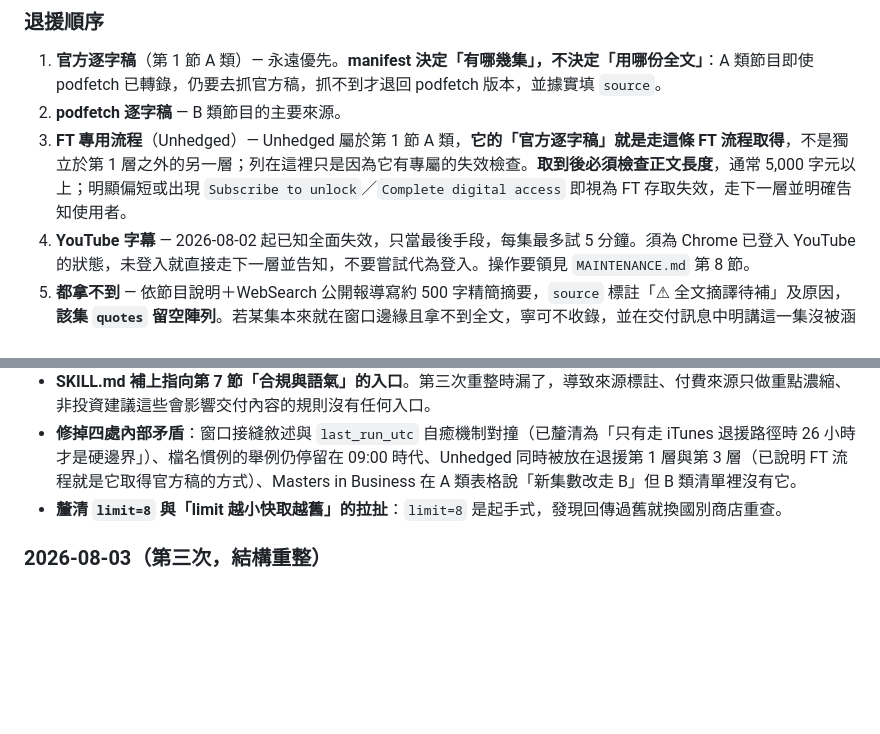
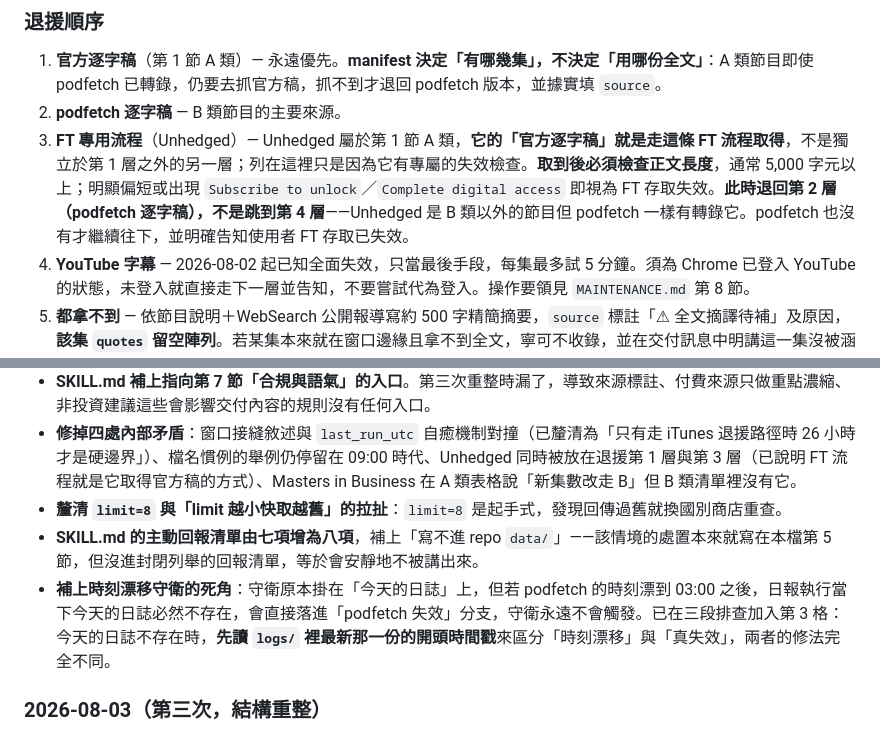
Before and after one commit to GunDamnBoy/podcast-knowledge-digest, a Markdown page: AGENT_BRIEF.md, 2 parts joined by grey strips. Drawn GitHub-style; blank space fills up the shorter version.

```diff
--- a/AGENT_BRIEF.md
+++ b/AGENT_BRIEF.md
@@ -160,7 +160,7 @@ python3 ~/.podfetch/healthcheck.py           # 一次跑完所有機械式檢查
 
 1. **官方逐字稿**（第 1 節 A 類）— 永遠優先。**manifest 決定「有哪幾集」，不決定「用哪份全文」**：A 類節目即使 podfetch 已轉錄，仍要去抓官方稿，抓不到才退回 podfetch 版本，並據實填 `source`。
 2. **podfetch 逐字稿** — B 類節目的主要來源。
-3. **FT 專用流程**（Unhedged）— Unhedged 屬於第 1 節 A 類，**它的「官方逐字稿」就是走這條 FT 流程取得**，不是獨立於第 1 層之外的另一層；列在這裡只是因為它有專屬的失效檢查。**取到後必須檢查正文長度**，通常 5,000 字元以上；明顯偏短或出現 `Subscribe to unlock`／`Complete digital access` 即視為 FT 存取失效，走下一層並明確告知使用者。
+3. **FT 專用流程**（Unhedged）— Unhedged 屬於第 1 節 A 類，**它的「官方逐字稿」就是走這條 FT 流程取得**，不是獨立於第 1 層之外的另一層；列在這裡只是因為它有專屬的失效檢查。**取到後必須檢查正文長度**，通常 5,000 字元以上；明顯偏短或出現 `Subscribe to unlock`／`Complete digital access` 即視為 FT 存取失效。**此時退回第 2 層（podfetch 逐字稿），不是跳到第 4 層**——Unhedged 是 B 類以外的節目但 podfetch 一樣有轉錄它。podfetch 也沒有才繼續往下，並明確告知使用者 FT 存取已失效。
 4. **YouTube 字幕** — 2026-08-02 起已知全面失效，只當最後手段，每集最多試 5 分鐘。須為 Chrome 已登入 YouTube 的狀態，未登入就直接走下一層並告知，不要嘗試代為登入。操作要領見 `MAINTENANCE.md` 第 8 節。
 5. **都拿不到** — 依節目說明＋WebSearch 公開報導寫約 500 字精簡摘要，`source` 標註「⚠︎ 全文摘譯待補」及原因，**該集 `quotes` 留空陣列**。若某集本來就在窗口邊緣且拿不到全文，寧可不收錄，並在交付訊息中明講這一集沒被涵蓋。
 
@@ -334,6 +334,8 @@ podcast-knowledge-digest/
 - **SKILL.md 補上指向第 7 節「合規與語氣」的入口**。第三次重整時漏了，導致來源標註、付費來源只做重點濃縮、非投資建議這些會影響交付內容的規則沒有任何入口。
 - **修掉四處內部矛盾**：窗口接縫敘述與 `last_run_utc` 自癒機制對撞（已釐清為「只有走 iTunes 退援路徑時 26 小時才是硬邊界」）、檔名慣例的舉例仍停留在 09:00 時代、Unhedged 同時被放在退援第 1 層與第 3 層（已說明 FT 流程就是它取得官方稿的方式）、Masters in Business 在 A 類表格說「新集數改走 B」但 B 類清單裡沒有它。
 - **釐清 `limit=8` 與「limit 越小快取越舊」的拉扯**：`limit=8` 是起手式，發現回傳過舊就換國別商店重查。
+- **SKILL.md 的主動回報清單由七項增為八項**，補上「寫不進 repo `data/`」——該情境的處置本來就寫在本檔第 5 節，但沒進封閉列舉的回報清單，等於會安靜地不被講出來。
+- **補上時刻漂移守衛的死角**：守衛原本掛在「今天的日誌」上，但若 podfetch 的時刻漂到 03:00 之後，日報執行當下今天的日誌必然不存在，會直接落進「podfetch 失效」分支，守衛永遠不會觸發。已在三段排查加入第 3 格：今天的日誌不存在時，**先讀 `logs/` 裡最新那一份的開頭時間戳**來區分「時刻漂移」與「真失效」，兩者的修法完全不同。
 
 ### 2026-08-03（第三次，結構重整）
 
```
Also changed, not shown: MAINTENANCE.md (+3 -3 lines).
